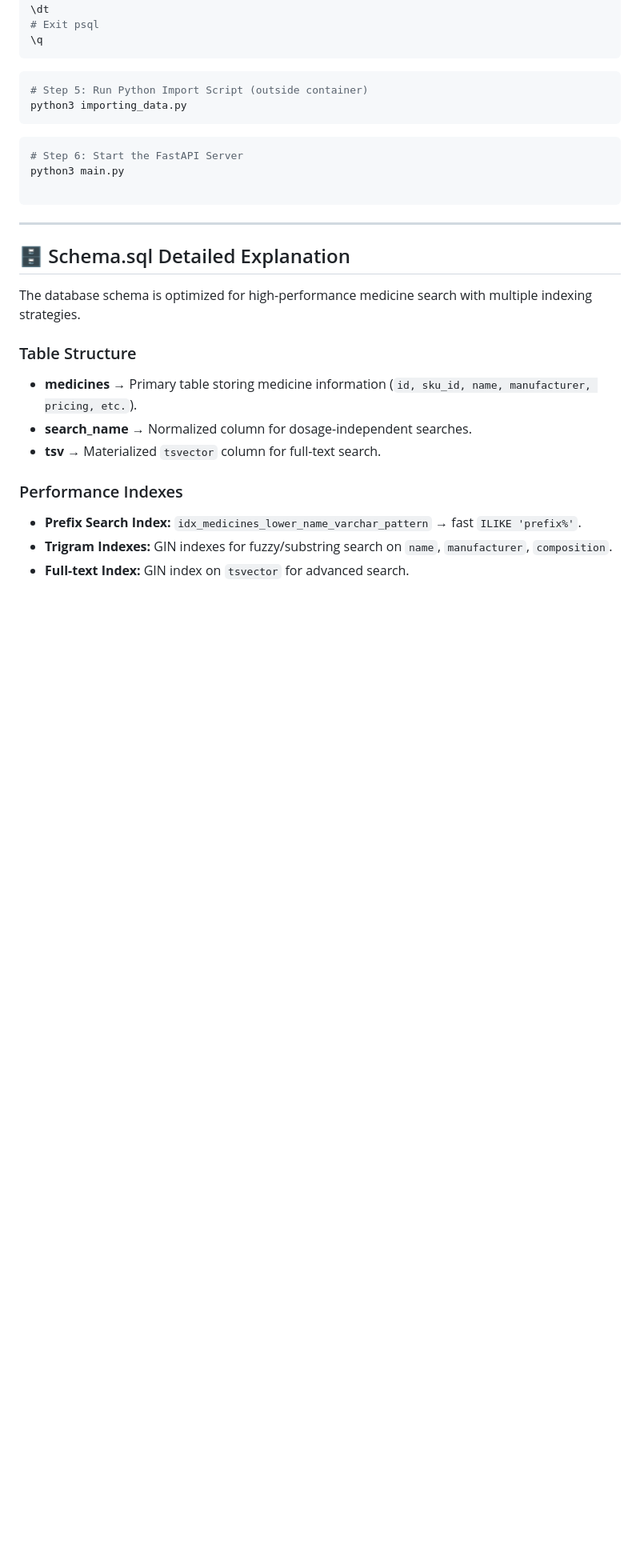
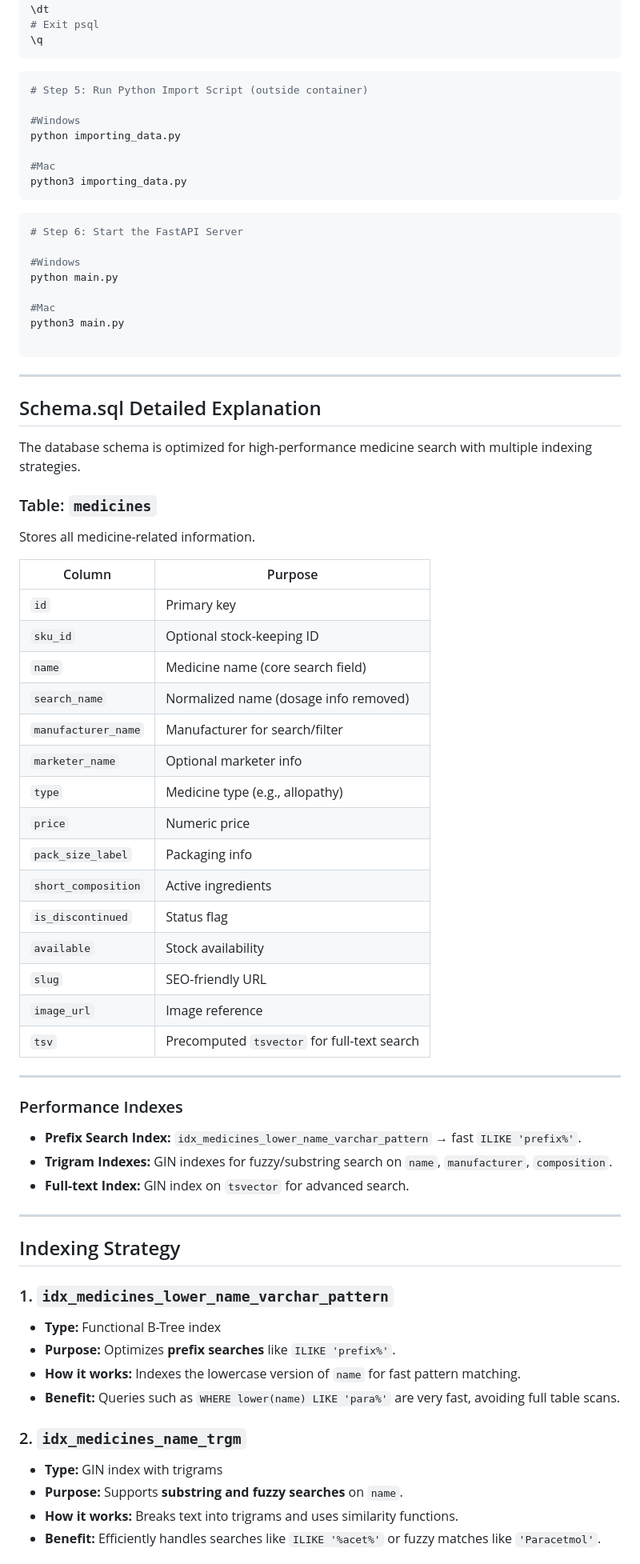
Before and after one commit to Atreyaa-Avs/1Pharma-Hackathon, a Markdown page: README.md, the part around one of its changes. Shown at 80% size. Drawn GitHub-style; blank space fills up the shorter version.

Commit message:
Update README 5

````diff
--- a/README.md
+++ b/README.md
@@ -39,28 +44,73 @@ docker exec -it 1Pharma_Hackathon psql -U postgres
 
 ```bash
 # Step 5: Run Python Import Script (outside container)
+
+#Windows
+python importing_data.py
+
+#Mac
 python3 importing_data.py
 ```
 
 ```bash
 # Step 6: Start the FastAPI Server
+
+#Windows
+python main.py
+
+#Mac
 python3 main.py
 
 ```
 ---
 
-## 🗄️ Schema.sql Detailed Explanation
+## Schema.sql Detailed Explanation
 
 The database schema is optimized for high-performance medicine search with multiple indexing strategies.
 
-### Table Structure
+### Table: `medicines`
 
-- **medicines** → Primary table storing medicine information (`id, sku_id, name, manufacturer, pricing, etc.`).
-- **search_name** → Normalized column for dosage-independent searches.
-- **tsv** → Materialized `tsvector` column for full-text search.
+Stores all medicine-related information.
+
+| Column | Purpose |
+|--------|---------|
+| `id` | Primary key |
+| `sku_id` | Optional stock-keeping ID |
+| `name` | Medicine name (core search field) |
+| `search_name` | Normalized name (dosage info removed) |
+| `manufacturer_name` | Manufacturer for search/filter |
+| `marketer_name` | Optional marketer info |
+| `type` | Medicine type (e.g., allopathy) |
+| `price` | Numeric price |
+| `pack_size_label` | Packaging info |
+| `short_composition` | Active ingredients |
+| `is_discontinued` | Status flag |
+| `available` | Stock availability |
+| `slug` | SEO-friendly URL |
+| `image_url` | Image reference |
+| `tsv` | Precomputed `tsvector` for full-text search |
+
+---
 
 ### Performance Indexes
 
 - **Prefix Search Index:** `idx_medicines_lower_name_varchar_pattern` → fast `ILIKE 'prefix%'`.
 - **Trigram Indexes:** GIN indexes for fuzzy/substring search on `name`, `manufacturer`, `composition`.
 - **Full-text Index:** GIN index on `tsvector` for advanced search.
+
+---
+
+## Indexing Strategy
+
+### 1. `idx_medicines_lower_name_varchar_pattern`
+- **Type:** Functional B-Tree index
+- **Purpose:** Optimizes **prefix searches** like `ILIKE 'prefix%'`.
+- **How it works:** Indexes the lowercase version of `name` for fast pattern matching.
+- **Benefit:** Queries such as `WHERE lower(name) LIKE 'para%'` are very fast, avoiding full table scans.
+
+### 2. `idx_medicines_name_trgm`
+- **Type:** GIN index with trigrams
+- **Purpose:** Supports **substring and fuzzy searches** on `name`.
+- **How it works:** Breaks text into trigrams and uses similarity functions.
+- **Benefit:** Efficiently handles searches like `ILIKE '%acet%'` or fuzzy matches like `'Paracetmol'`.
+
````
Also changed, not shown: other parts of README.md (+39 -9 lines).
